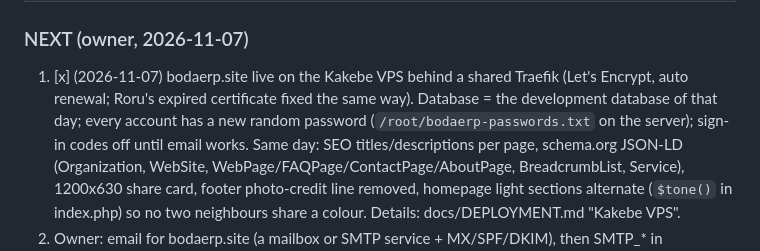
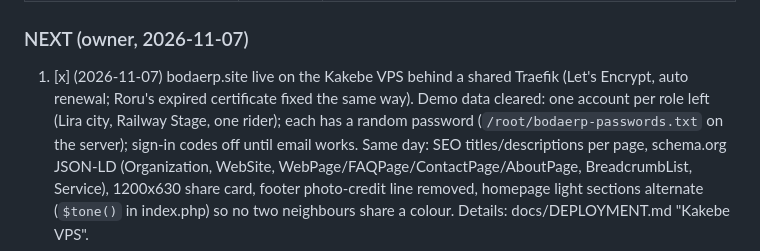
Before and after one commit to KaKebe-Technologies-Limited/bodaerp-official, a Markdown page: CLAUDE.md, the part around the change. GitHub-like rendering.

```diff
--- a/CLAUDE.md
+++ b/CLAUDE.md
@@ -26,8 +26,8 @@ OVERALL: 79% complete. 21% remaining until public launch
 
 ### NEXT (owner, 2026-11-07)
 1. [x] (2026-11-07) bodaerp.site live on the Kakebe VPS behind a shared Traefik (Let's Encrypt, auto renewal; Roru's
-   expired certificate fixed the same way). Database = the development database of that day; every account has a new
-   random password (`/root/bodaerp-passwords.txt` on the server); sign-in codes off until email works. Same day: SEO
+   expired certificate fixed the same way). Demo data cleared: one account per role left (Lira city, Railway Stage, one rider);
+   each has a random password (`/root/bodaerp-passwords.txt` on the server); sign-in codes off until email works. Same day: SEO
    titles/descriptions per page, schema.org JSON-LD (Organization, WebSite, WebPage/FAQPage/ContactPage/AboutPage,
    BreadcrumbList, Service), 1200x630 share card, footer photo-credit line removed, homepage light sections
    alternate (`$tone()` in index.php) so no two neighbours share a colour. Details: docs/DEPLOYMENT.md "Kakebe VPS".
```
Also changed, not shown: CONTEXT.md (+1 -1 lines), docs/DEPLOYMENT.md (+5 -4 lines).
